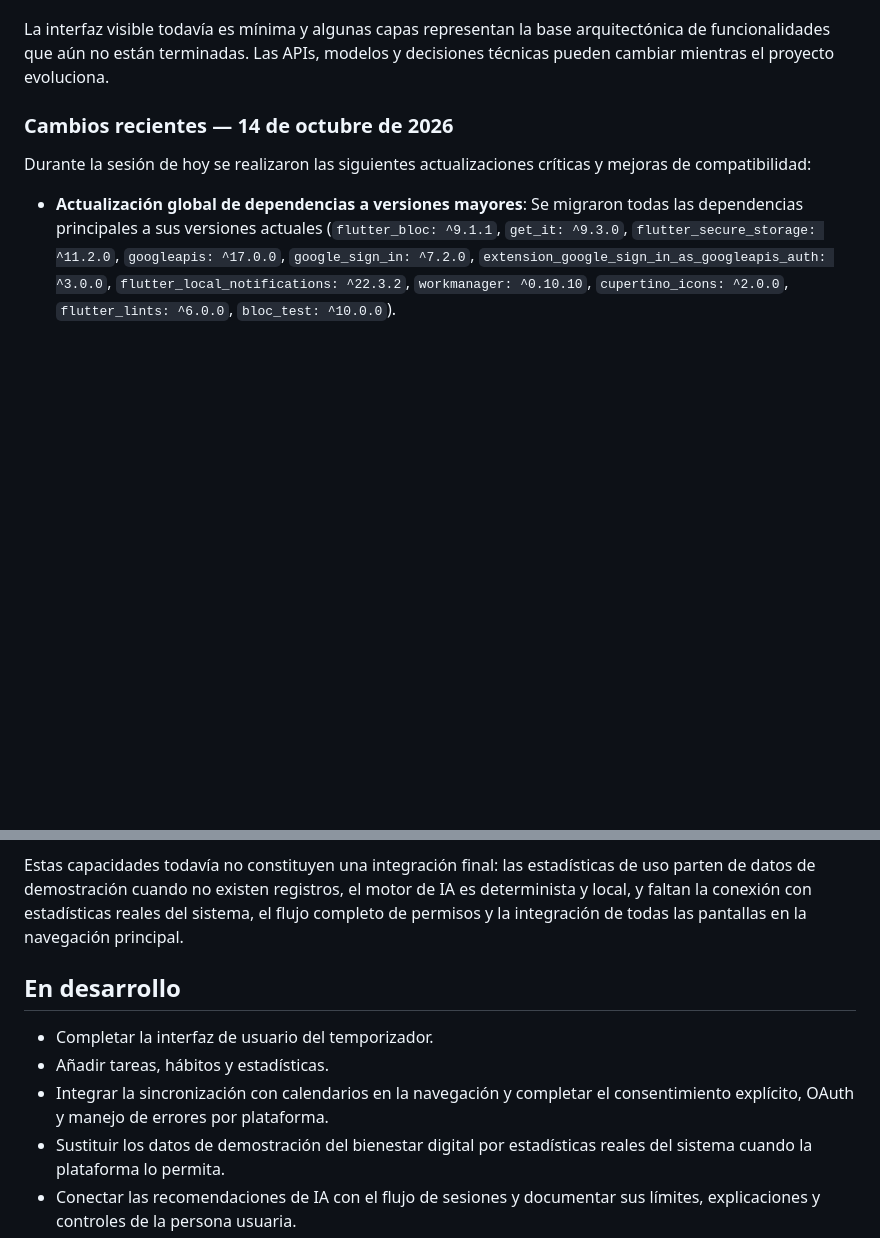
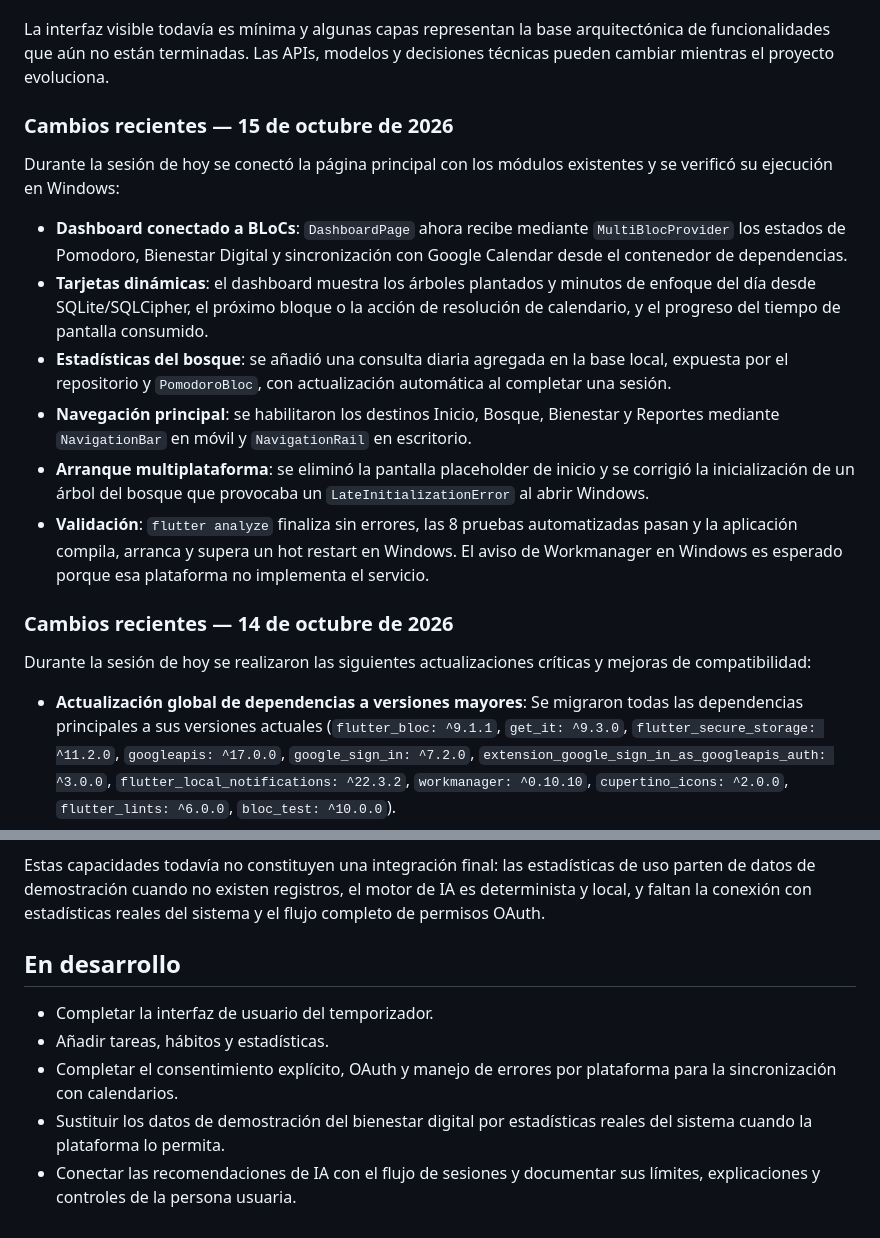
Before and after one commit to bobjk123/focus_wellbeing_app, a Markdown page: README.md, 2 parts joined by grey strips. Drawn GitHub-style; blank space fills up the shorter version.

Commit message:
feat: Conectar el dashboard a BLoCs y mejorar la navegación multiplataforma

```diff
--- a/README.md
+++ b/README.md
@@ -46,6 +46,31 @@ incluye:
 La interfaz visible todavía es mínima y algunas capas representan la base
 arquitectónica de funcionalidades que aún no están terminadas. Las APIs,
 modelos y decisiones técnicas pueden cambiar mientras el proyecto evoluciona.
+
+### Cambios recientes — 15 de octubre de 2026
+
+Durante la sesión de hoy se conectó la página principal con los módulos
+existentes y se verificó su ejecución en Windows:
+
+- **Dashboard conectado a BLoCs**: `DashboardPage` ahora recibe mediante
+  `MultiBlocProvider` los estados de Pomodoro, Bienestar Digital y
+  sincronización con Google Calendar desde el contenedor de dependencias.
+- **Tarjetas dinámicas**: el dashboard muestra los árboles plantados y minutos
+  de enfoque del día desde SQLite/SQLCipher, el próximo bloque o la acción de
+  resolución de calendario, y el progreso del tiempo de pantalla consumido.
+- **Estadísticas del bosque**: se añadió una consulta diaria agregada en la
+  base local, expuesta por el repositorio y `PomodoroBloc`, con actualización
+  automática al completar una sesión.
+- **Navegación principal**: se habilitaron los destinos Inicio, Bosque,
+  Bienestar y Reportes mediante `NavigationBar` en móvil y `NavigationRail` en
+  escritorio.
+- **Arranque multiplataforma**: se eliminó la pantalla placeholder de inicio y
+  se corrigió la inicialización de un árbol del bosque que provocaba un
+  `LateInitializationError` al abrir Windows.
+- **Validación**: `flutter analyze` finaliza sin errores, las 8 pruebas
+  automatizadas pasan y la aplicación compila, arranca y supera un hot restart
+  en Windows. El aviso de Workmanager en Windows es esperado porque esa
+  plataforma no implementa el servicio.
 
 ### Cambios recientes — 14 de octubre de 2026
 
@@ -99,15 +124,14 @@ Durante la sesión de hoy se incorporaron las siguientes piezas:
 Estas capacidades todavía no constituyen una integración final: las estadísticas
 de uso parten de datos de demostración cuando no existen registros, el motor de
 IA es determinista y local, y faltan la conexión con estadísticas reales del
-sistema, el flujo completo de permisos y la integración de todas las pantallas
-en la navegación principal.
+sistema y el flujo completo de permisos OAuth.
 
 ## En desarrollo
 
 - Completar la interfaz de usuario del temporizador.
 - Añadir tareas, hábitos y estadísticas.
-- Integrar la sincronización con calendarios en la navegación y completar el
-  consentimiento explícito, OAuth y manejo de errores por plataforma.
+- Completar el consentimiento explícito, OAuth y manejo de errores por
+  plataforma para la sincronización con calendarios.
 - Sustituir los datos de demostración del bienestar digital por estadísticas
   reales del sistema cuando la plataforma lo permita.
 - Conectar las recomendaciones de IA con el flujo de sesiones y documentar sus
```
